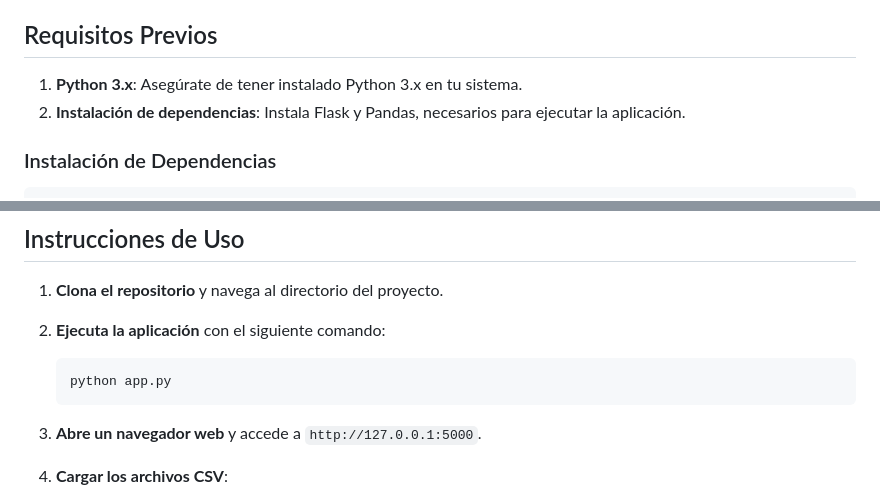
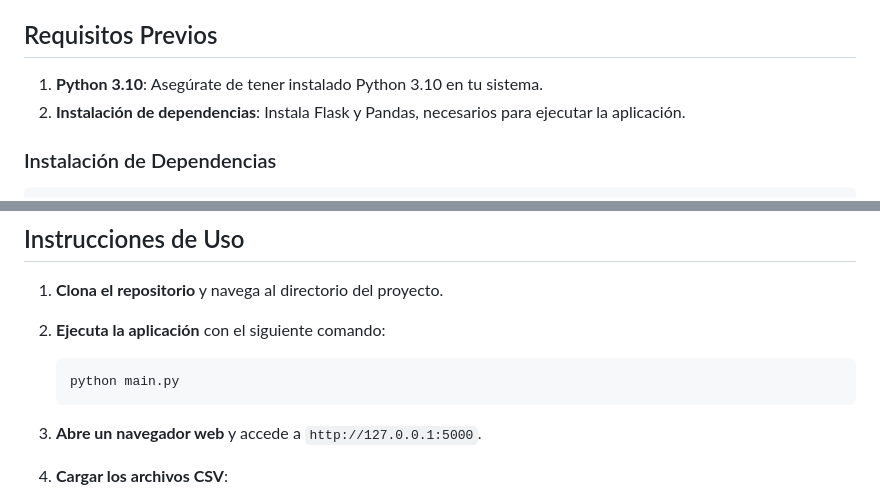
Before and after one commit to BrOzTheSorTz/AHP_Solver, a Markdown page: README.md, 2 parts joined by grey strips. Drawn GitHub-style.

````diff
--- a/README.md
+++ b/README.md
@@ -12,7 +12,7 @@ Puedes acceder en la web a [AHP Solver](https://thisisjosepablo3.pythonanywhere.
 
 ## Requisitos Previos
 
-1. **Python 3.x**: Asegúrate de tener instalado Python 3.x en tu sistema.
+1. **Python 3.10**: Asegúrate de tener instalado Python 3.10 en tu sistema.
 2. **Instalación de dependencias**: Instala Flask y Pandas, necesarios para ejecutar la aplicación.
 
 ### Instalación de Dependencias
@@ -41,7 +41,7 @@ AHP-Flask-App/
 2. **Ejecuta la aplicación** con el siguiente comando:
 
    ```bash
-   python app.py
+   python main.py
    ```
 
 3. **Abre un navegador web** y accede a `http://127.0.0.1:5000`.
````
